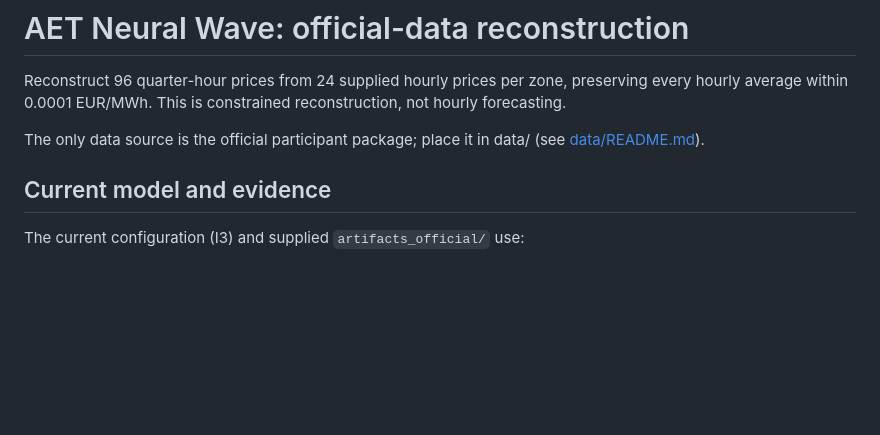
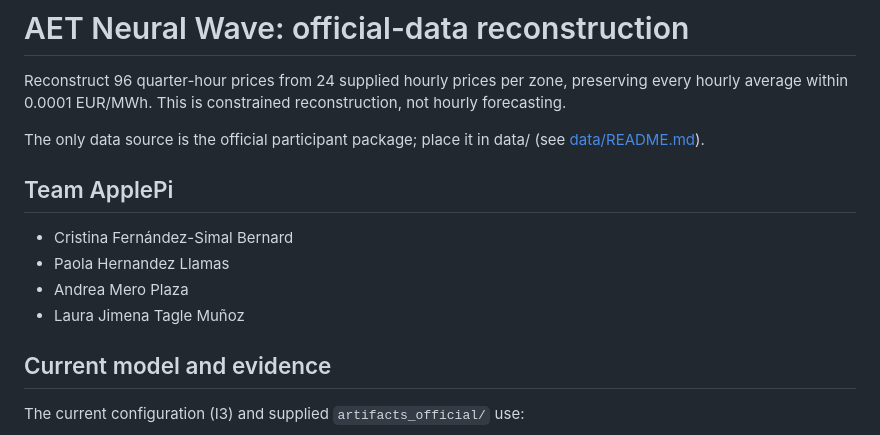
Before and after one commit to larissapaola1/ApplePi, a Markdown page: README.md, the part around the change. Rendered like a GitHub page; blank space fills up the shorter version.

Commit message:
README: add team members
Co-Authored-By: Claude Opus 5.5 <noreply@anthropic.com>

```diff
--- a/README.md
+++ b/README.md
@@ -4,6 +4,13 @@ Reconstruct 96 quarter-hour prices from 24 supplied hourly prices per zone, pres
 hourly average within 0.0001 EUR/MWh. This is constrained reconstruction, not hourly forecasting.
 
 The only data source is the official participant package; place it in data/ (see [data/README.md](data/README.md)).
+
+## Team ApplePi
+
+- Cristina Fernández-Simal Bernard
+- Paola Hernandez Llamas
+- Andrea Mero Plaza
+- Laura Jimena Tagle Muñoz
 
 ## Current model and evidence
 
```
